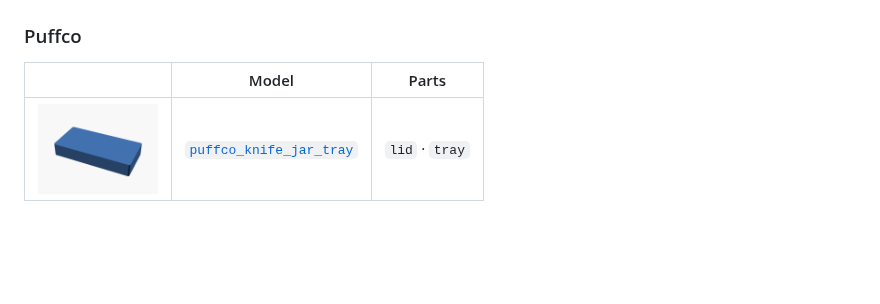
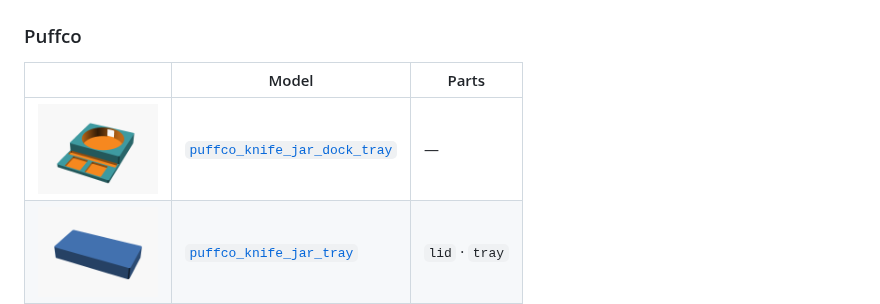
Before and after one commit to jhgaylor/3d-models, a Markdown page: README.md, the part around the change. Rendered like a GitHub page; pictures changed too: previews/puffco_knife_jar_dock_tray.png (added); blank space fills up the shorter version.

Commit message:
Add Puffco knife + jars + power dock tray
Adds src/puffco/puffco_knife_jar_dock_tray.scad — single-piece tray
combining the existing knife/jar geometry with a 116 mm circular
pocket for the Puffco Power Dock and a rear cable cutout so the dock
can stay plugged in while seated.

Co-Authored-By: Claude Opus 4.7 (1M context) <noreply@anthropic.com>

```diff
--- a/README.md
+++ b/README.md
@@ -68,6 +68,7 @@ git push origin v0.1.0
 
 | | Model | Parts |
 |---|---|---|
+| <img src="previews/puffco_knife_jar_dock_tray.png" width="120"> | [`puffco_knife_jar_dock_tray`](src/puffco/puffco_knife_jar_dock_tray.scad) | — |
 | <img src="previews/puffco_knife_jar_tray.lid.png" width="120"> | [`puffco_knife_jar_tray`](src/puffco/puffco_knife_jar_tray.scad) | `lid` · `tray` |
 
 <!-- END MODELS -->
```
Also changed, not shown: 1 other file.
